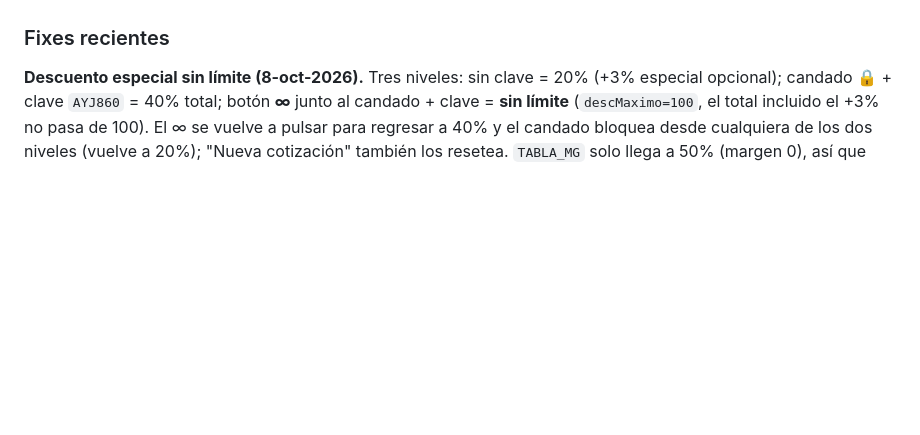
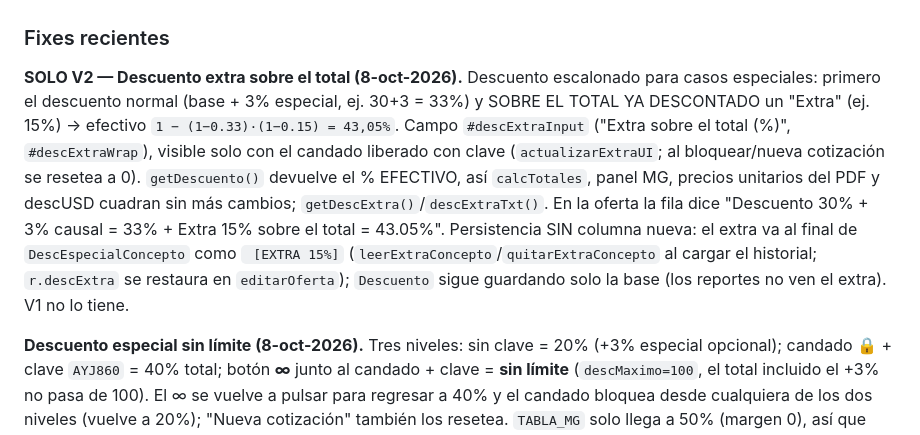
Before and after one commit to aristi01AYJ/cotizador-ayj-v2, a Markdown page: CLAUDE.md, the part around the change. Drawn GitHub-style; blank space fills up the shorter version.

Commit message:
Documenta descuento extra sobre el total (V2)
Co-Authored-By: Claude Sonnet 5.5 <noreply@anthropic.com>

```diff
--- a/CLAUDE.md
+++ b/CLAUDE.md
@@ -188,6 +188,8 @@ Nombres exactos, sin tildes/espacios, a propósito — así el nombre interno de
 
 ### Fixes recientes
 
+**SOLO V2 — Descuento extra sobre el total (8-oct-2026).** Descuento escalonado para casos especiales: primero el descuento normal (base + 3% especial, ej. 30+3 = 33%) y SOBRE EL TOTAL YA DESCONTADO un "Extra" (ej. 15%) → efectivo `1 − (1−0.33)·(1−0.15) = 43,05%`. Campo `#descExtraInput` ("Extra sobre el total (%)", `#descExtraWrap`), visible solo con el candado liberado con clave (`actualizarExtraUI`; al bloquear/nueva cotización se resetea a 0). `getDescuento()` devuelve el % EFECTIVO, así `calcTotales`, panel MG, precios unitarios del PDF y descUSD cuadran sin más cambios; `getDescExtra()`/`descExtraTxt()`. En la oferta la fila dice "Descuento 30% + 3% causal = 33% + Extra 15% sobre el total = 43.05%". Persistencia SIN columna nueva: el extra va al final de `DescEspecialConcepto` como ` [EXTRA 15%]` (`leerExtraConcepto`/`quitarExtraConcepto` al cargar el historial; `r.descExtra` se restaura en `editarOferta`); `Descuento` sigue guardando solo la base (los reportes no ven el extra). V1 no lo tiene.
+
 **Descuento especial sin límite (8-oct-2026).** Tres niveles: sin clave = 20% (+3% especial opcional); candado 🔒 + clave `AYJ860` = 40% total; botón **∞** junto al candado + clave = **sin límite** (`descMaximo=100`, el total incluido el +3% no pasa de 100). El ∞ se vuelve a pulsar para regresar a 40% y el candado bloquea desde cualquiera de los dos niveles (vuelve a 20%); "Nueva cotización" también los resetea. `TABLA_MG` solo llega a 50% (margen 0), así que `mgPorDesc(desc)` calcula por encima de 50% con la fórmula `1 − 0.5/(1−d)` (margen negativo, comisión 0) y reemplaza las 3 consultas directas a la tabla (panel MG, liquidador, comisión de liquidación). Ojo: usa la misma clave que el nivel de 40%; si se quiere otra clave para ∞, cambiar `solicitarClaveDescSinLimite`.
 
 **Liquidador: descripción de "Otros costos" (8-oct-2026).** `#liqOtrosDesc` es un solo input compartido por todas las máquinas y tenía 4 fallas: (1) no estaba en `_liqSnapshot` (ni en la oferta guardada ni en el `Snapshot` del registro de Liquidaciones) → ahora se guarda como `otrosDesc` (en `Snapshot` va al inicio para que no lo corte el `substring(0,900)`); (2) `liqEditarItem` restauraba el valor de Otros pero no la descripción, y el campo seguía oculto (solo `liqOtrosChange` lo mostraba) → ahora se restaura y se muestra si Otros > 0; (3) `liqLimpiarCampos` ponía Otros en 0 pero dejaba el texto → la descripción de la máquina A aparecía en el desglose de la B → ahora se limpia y se oculta al pasar a otra máquina; (4) el desglose/impresión mostraba la descripción aunque Otros fuera 0 → ahora solo si Otros > 0. Las ofertas guardadas antes no traen `otrosDesc` (queda vacío).
```
